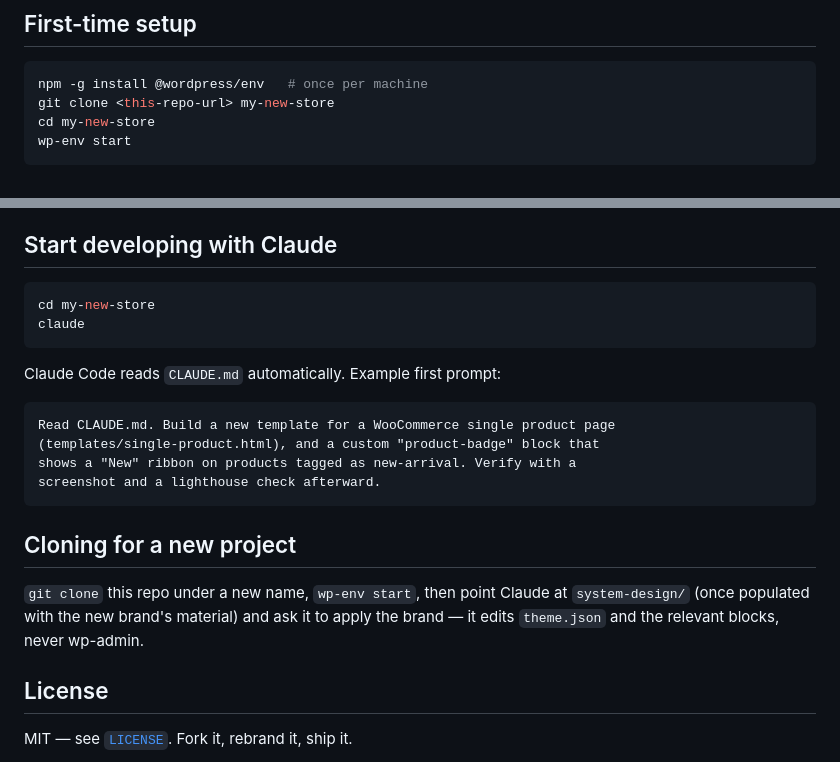
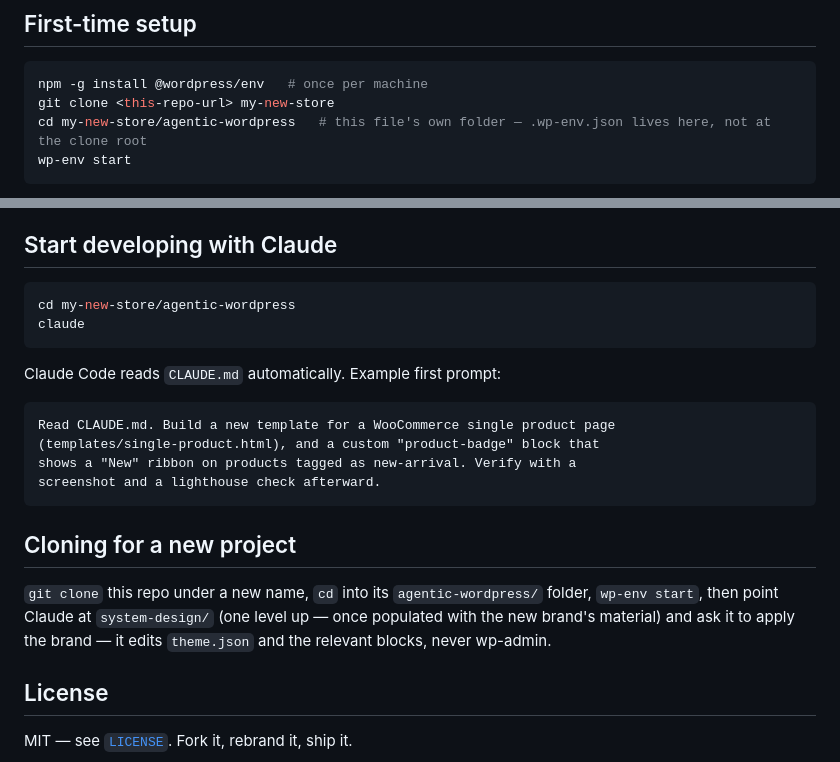
Before and after one commit to ayoubomari/agentic-wordpress-boilerplate, a Markdown page: agentic-wordpress/README.md, 2 parts joined by grey strips. Drawn GitHub-style.

Commit message:
Fix clone instructions missing the agentic-wordpress/ subfolder step
The real git root is this outer folder — .wp-env.json and CLAUDE.md live
one level down, in agentic-wordpress/ — but every "clone and start"
snippet (top-level README's Layout list, and agentic-wordpress/README.md's
First-time setup / Start developing / Cloning-for-a-new-project sections,
plus CLAUDE.md's own Cloning section) skipped that cd, so following them
literally after a fresh clone would fail. Surfaced while fixing the
.github/ location in the previous commit.

Co-Authored-By: Claude Sonnet 5 <noreply@anthropic.com>
Claude-Session: https://claude.ai/code/session_01FdVXVeziTfS1BL2ipj4JAR

````diff
--- a/agentic-wordpress/README.md
+++ b/agentic-wordpress/README.md
@@ -192,7 +192,7 @@ correctly has no favicon yet rather than a placeholder mark.
 ```bash
 npm -g install @wordpress/env   # once per machine
 git clone <this-repo-url> my-new-store
-cd my-new-store
+cd my-new-store/agentic-wordpress   # this file's own folder — .wp-env.json lives here, not at the clone root
 wp-env start
 ```
 `wp-env start` runs `scripts/setup-site.sh`, which builds the block bundles,
@@ -366,7 +366,7 @@ repo's actual code:
 ## Start developing with Claude
 
 ```bash
-cd my-new-store
+cd my-new-store/agentic-wordpress
 claude
 ```
 Claude Code reads `CLAUDE.md` automatically. Example first prompt:
@@ -379,10 +379,10 @@ screenshot and a lighthouse check afterward.
 
 ## Cloning for a new project
 
-`git clone` this repo under a new name, `wp-env start`, then point Claude at
-`system-design/` (once populated with the new brand's material) and ask it
-to apply the brand — it edits `theme.json` and the relevant blocks, never
-wp-admin.
+`git clone` this repo under a new name, `cd` into its `agentic-wordpress/`
+folder, `wp-env start`, then point Claude at `system-design/` (one level
+up — once populated with the new brand's material) and ask it to apply the
+brand — it edits `theme.json` and the relevant blocks, never wp-admin.
 
 ## License
 
````
Also changed, not shown: README.md (+1 -0 lines), agentic-wordpress/CLAUDE.md (+3 -2 lines).
